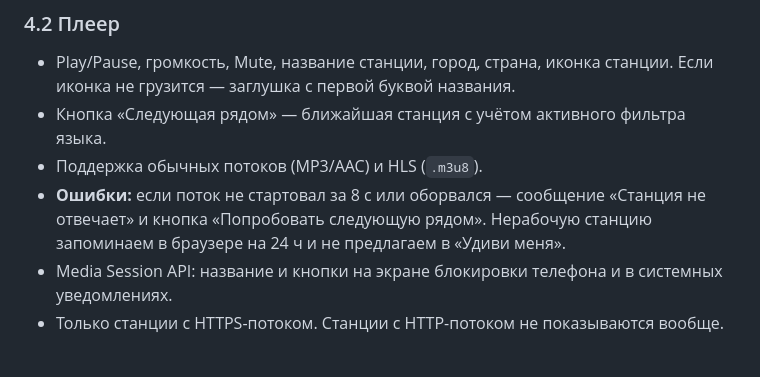
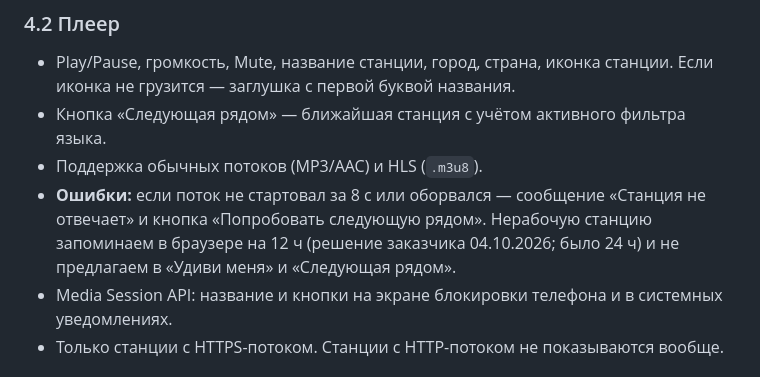
Before and after one commit to Glorg225/globe-radio, a Markdown page: docs/02_tz.md, the part around the change. Rendered like a GitHub page.

Commit message:
docs: Plan 2 design spec (globe, flat map, player); TZ blacklist 24h -> 12h
Co-Authored-By: Claude Opus 5.5 <noreply@anthropic.com>

```diff
--- a/docs/02_tz.md
+++ b/docs/02_tz.md
@@ -54,7 +54,7 @@
 - Play/Pause, громкость, Mute, название станции, город, страна, иконка станции. Если иконка не грузится — заглушка с первой буквой названия.
 - Кнопка «Следующая рядом» — ближайшая станция с учётом активного фильтра языка.
 - Поддержка обычных потоков (MP3/AAC) и HLS (`.m3u8`).
-- **Ошибки:** если поток не стартовал за 8 с или оборвался — сообщение «Станция не отвечает» и кнопка «Попробовать следующую рядом». Нерабочую станцию запоминаем в браузере на 24 ч и не предлагаем в «Удиви меня».
+- **Ошибки:** если поток не стартовал за 8 с или оборвался — сообщение «Станция не отвечает» и кнопка «Попробовать следующую рядом». Нерабочую станцию запоминаем в браузере на 12 ч (решение заказчика 04.10.2026; было 24 ч) и не предлагаем в «Удиви меня» и «Следующая рядом».
 - Media Session API: название и кнопки на экране блокировки телефона и в системных уведомлениях.
 - Только станции с HTTPS-потоком. Станции с HTTP-потоком не показываются вообще.
 
```
Also changed, not shown: 1 other file.
